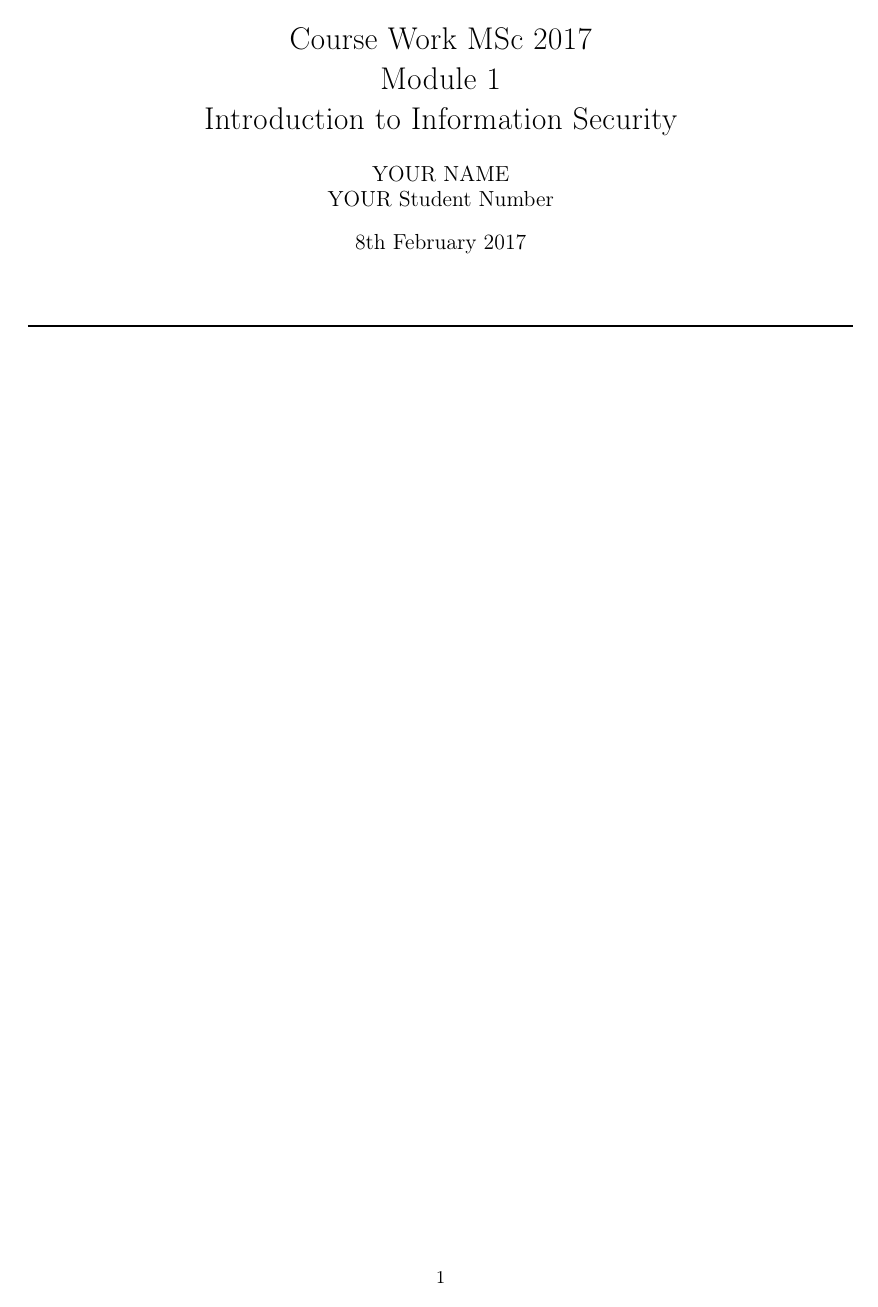
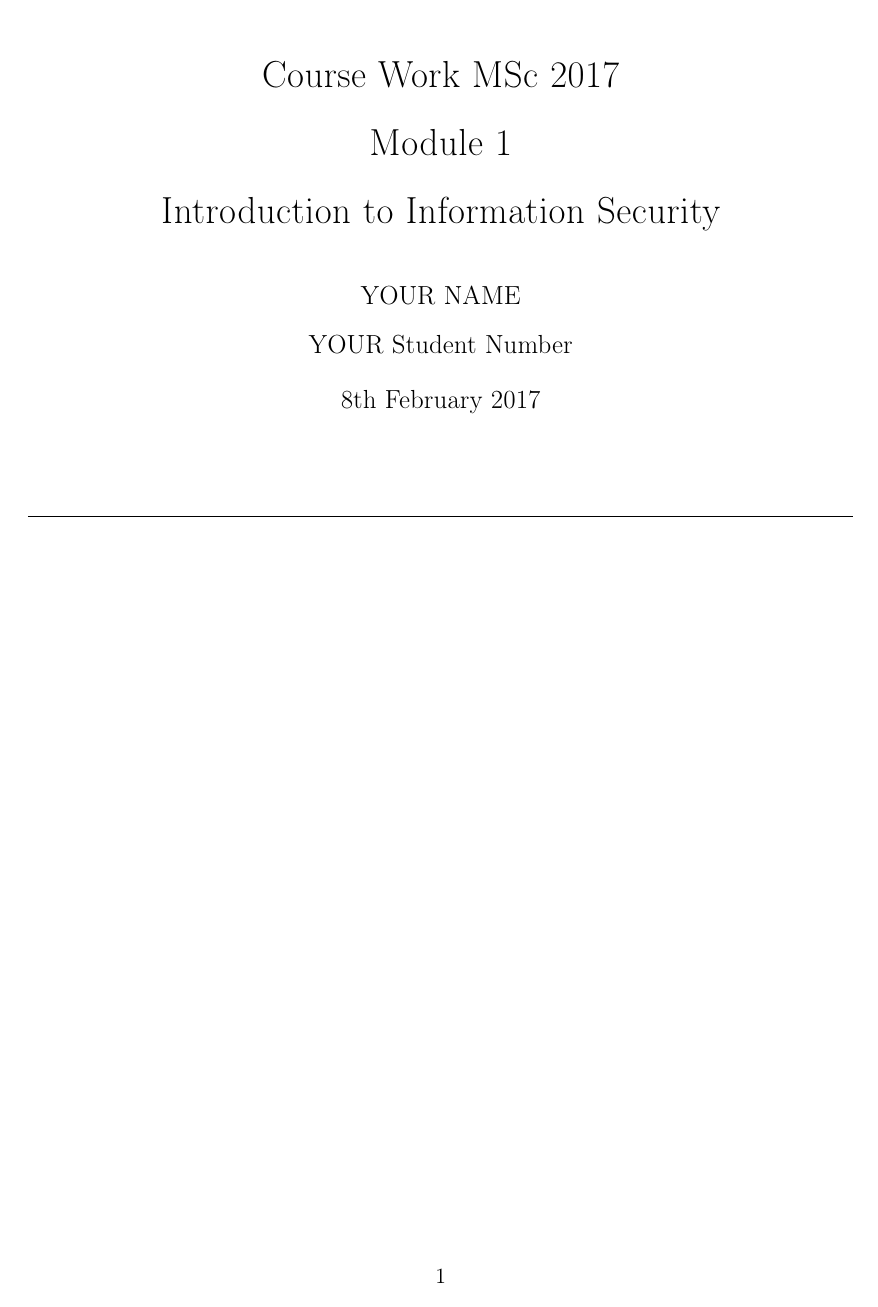
Before and after one commit to cuchulainZA/Module-1---Assignment-1, a LaTeX document (main.tex): page 1 of 6. Compiled offline with pdfLaTeX.

Commit message:
Added 1.5 Line spacing

```diff
--- a/main.tex
+++ b/main.tex
@@ -1,10 +1,14 @@
 
-\documentclass[british]{article}
+\documentclass[12pt, british]{article}
 \usepackage[T1]{fontenc}
-\usepackage[latin9]{inputenc}
+\usepackage[utf8]{inputenc}
 \usepackage[a4paper]{geometry}
 \geometry{verbose,tmargin=2.5cm,bmargin=2.5cm,lmargin=2.5cm,rmargin=2.5cm}
 \pagestyle{headings}
+
+\usepackage{setspace}                   % used for line spacing
+\renewcommand{\baselinestretch}{1.5}
+
 
 \makeatletter
 %%%%%%%%%%%%%%%%%%%%%%%%%%%%%% User specified LaTeX commands.
```
